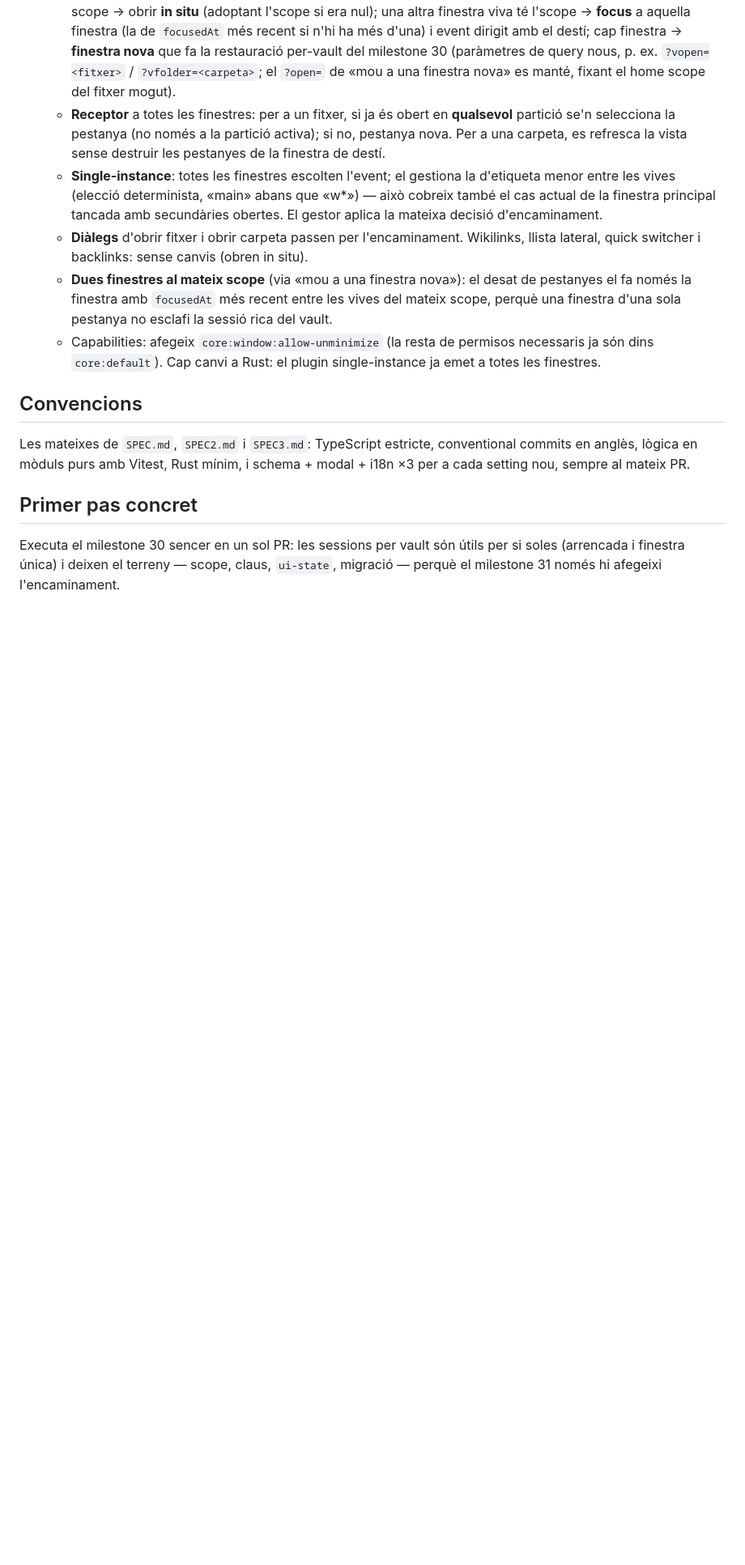
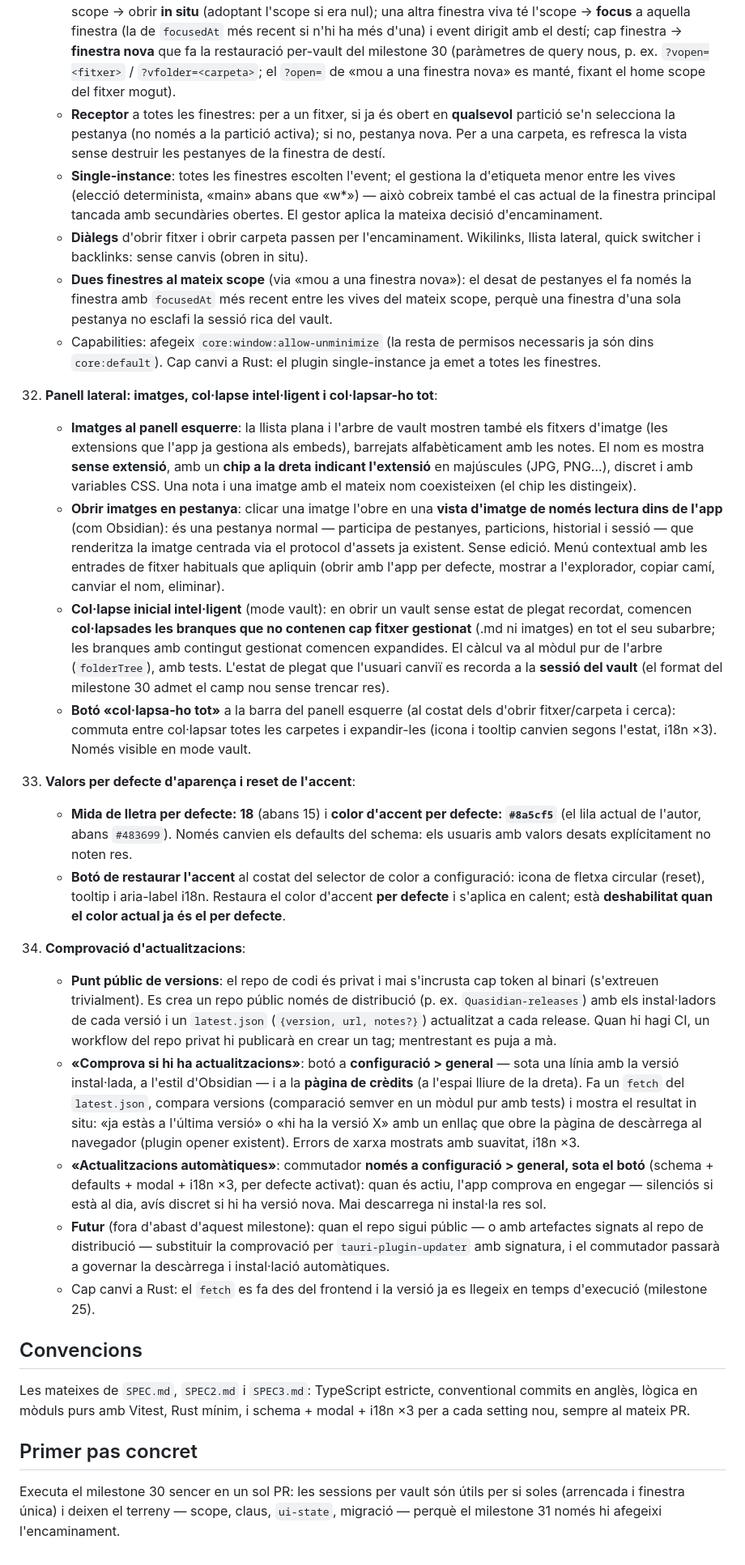
Before and after one commit to AIS-Vision-Systems/Quasidian, a Markdown page: docs/SPEC4.md, the part around one of its changes. Shown at 81% size. Rendered like a GitHub page; blank space fills up the shorter version.

Commit message:
docs: extend the phase 4 spec with sidebar, defaults and update-check milestones
Milestone 32: images listed and opened in tabs, smart initial collapse
of branches without managed files, collapse-all button. Milestone 33:
default font size 18 and accent #8a5cf5, accent reset button.
Milestone 34: update check against a public distribution repo, with an
automatic-check toggle; signed auto-updates deferred until the repo
goes public.

Co-Authored-By: Claude Fable 5 <noreply@anthropic.com>
Claude-Session: https://claude.ai/code/session_012M5utHBGCQyn8bfduvpV3o

```diff
--- a/docs/SPEC4.md
+++ b/docs/SPEC4.md
@@ -38,6 +38,23 @@ Llegeix `SPEC.md`, `SPEC2.md` i `SPEC3.md` abans de començar: tot el que hi diu
     - **Dues finestres al mateix scope** (via «mou a una finestra nova»): el desat de pestanyes el fa només la finestra amb `focusedAt` més recent entre les vives del mateix scope, perquè una finestra d'una sola pestanya no esclafi la sessió rica del vault.
     - Capabilities: afegeix `core:window:allow-unminimize` (la resta de permisos necessaris ja són dins `core:default`). Cap canvi a Rust: el plugin single-instance ja emet a totes les finestres.
 
+32. **Panell lateral: imatges, col·lapse intel·ligent i col·lapsar-ho tot**:
+    - **Imatges al panell esquerre**: la llista plana i l'arbre de vault mostren també els fitxers d'imatge (les extensions que l'app ja gestiona als embeds), barrejats alfabèticament amb les notes. El nom es mostra **sense extensió**, amb un **chip a la dreta indicant l'extensió** en majúscules (JPG, PNG…), discret i amb variables CSS. Una nota i una imatge amb el mateix nom coexisteixen (el chip les distingeix).
+    - **Obrir imatges en pestanya**: clicar una imatge l'obre en una **vista d'imatge de només lectura dins de l'app** (com Obsidian): és una pestanya normal — participa de pestanyes, particions, historial i sessió — que renderitza la imatge centrada via el protocol d'assets ja existent. Sense edició. Menú contextual amb les entrades de fitxer habituals que apliquin (obrir amb l'app per defecte, mostrar a l'explorador, copiar camí, canviar el nom, eliminar).
+    - **Col·lapse inicial intel·ligent** (mode vault): en obrir un vault sense estat de plegat recordat, comencen **col·lapsades les branques que no contenen cap fitxer gestionat** (.md ni imatges) en tot el seu subarbre; les branques amb contingut gestionat comencen expandides. El càlcul va al mòdul pur de l'arbre (`folderTree`), amb tests. L'estat de plegat que l'usuari canviï es recorda a la **sessió del vault** (el format del milestone 30 admet el camp nou sense trencar res).
+    - **Botó «col·lapsa-ho tot»** a la barra del panell esquerre (al costat dels d'obrir fitxer/carpeta i cerca): commuta entre col·lapsar totes les carpetes i expandir-les (icona i tooltip canvien segons l'estat, i18n ×3). Només visible en mode vault.
+
+33. **Valors per defecte d'aparença i reset de l'accent**:
+    - **Mida de lletra per defecte: 18** (abans 15) i **color d'accent per defecte: `#8a5cf5`** (el lila actual de l'autor, abans `#483699`). Només canvien els defaults del schema: els usuaris amb valors desats explícitament no noten res.
+    - **Botó de restaurar l'accent** al costat del selector de color a configuració: icona de fletxa circular (reset), tooltip i aria-label i18n. Restaura el color d'accent **per defecte** i s'aplica en calent; està **deshabilitat quan el color actual ja és el per defecte**.
+
+34. **Comprovació d'actualitzacions**:
+    - **Punt públic de versions**: el repo de codi és privat i mai s'incrusta cap token al binari (s'extreuen trivialment). Es crea un repo públic només de distribució (p. ex. `Quasidian-releases`) amb els instal·ladors de cada versió i un `latest.json` (`{version, url, notes?}`) actualitzat a cada release. Quan hi hagi CI, un workflow del repo privat hi publicarà en crear un tag; mentrestant es puja a mà.
+    - **«Comprova si hi ha actualitzacions»**: botó a **configuració > general** — sota una línia amb la versió instal·lada, a l'estil d'Obsidian — i a la **pàgina de crèdits** (a l'espai lliure de la dreta). Fa un `fetch` del `latest.json`, compara versions (comparació semver en un mòdul pur amb tests) i mostra el resultat in situ: «ja estàs a l'última versió» o «hi ha la versió X» amb un enllaç que obre la pàgina de descàrrega al navegador (plugin opener existent). Errors de xarxa mostrats amb suavitat, i18n ×3.
+    - **«Actualitzacions automàtiques»**: commutador **només a configuració > general, sota el botó** (schema + defaults + modal + i18n ×3, per defecte activat): quan és actiu, l'app comprova en engegar — silenciós si està al dia, avís discret si hi ha versió nova. Mai descarrega ni instal·la res sol.
+    - **Futur** (fora d'abast d'aquest milestone): quan el repo sigui públic — o amb artefactes signats al repo de distribució — substituir la comprovació per `tauri-plugin-updater` amb signatura, i el commutador passarà a governar la descàrrega i instal·lació automàtiques.
+    - Cap canvi a Rust: el `fetch` es fa des del frontend i la versió ja es llegeix en temps d'execució (milestone 25).
+
 ## Convencions
 
 Les mateixes de `SPEC.md`, `SPEC2.md` i `SPEC3.md`: TypeScript estricte, conventional commits en anglès, lògica en mòduls purs amb Vitest, Rust mínim, i schema + modal + i18n ×3 per a cada setting nou, sempre al mateix PR.
```
Also changed, not shown: other parts of docs/SPEC4.md (+1 -1 lines).
